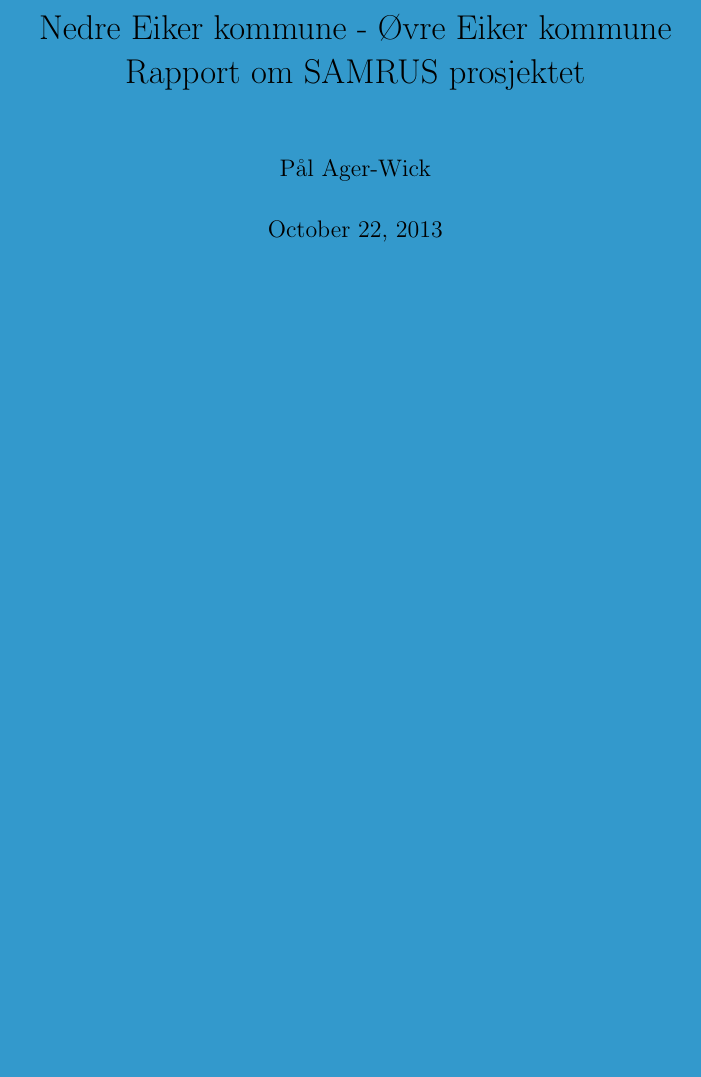
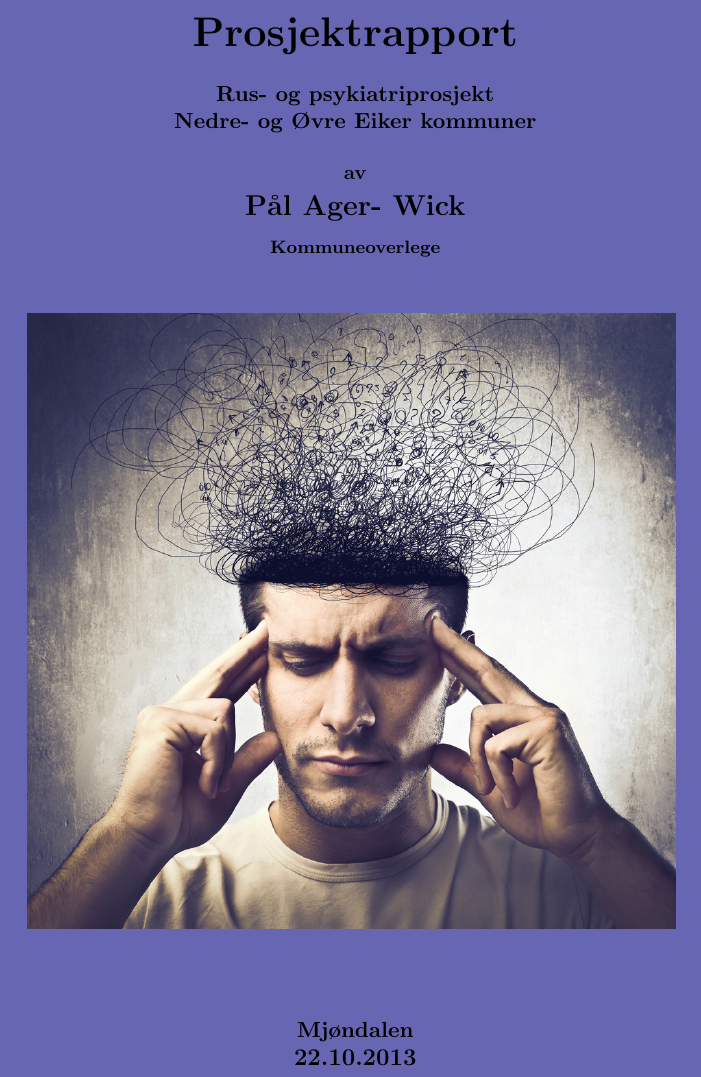
Before and after one commit to pcjawick/SAMRUSrapport, a LaTeX document (Projrap_main.tex): part of page 1 of 30, cut at the place of the change, the shorter picture padded with empty space. Compiled offline with pdfLaTeX.

Commit message:
Endret layout
LAgt til bilde på forsiden endret layout.

```diff
--- a/Projrap_main.tex
+++ b/Projrap_main.tex
@@ -65,4 +65,16 @@
 
 \begin{document}
 
-\definecolor{f_page}{rgb}{0.2,0.6,0.8}%denne og etterfølgende def bakgrunnsfarge på tittelsiden
+
+\newcommand\nbvspace[1][3]{\vspace*{\stretch{#1}}}
+% allow some slack to avoid under/overfull boxes
+\newcommand\nbstretchyspace{\spaceskip0.5em plus 0.25em minus 0.25em}
+% To improve spacing on titlepages
+\newcommand{\nbtitlestretch}{\spaceskip0.6em}
+\pagestyle{empty}
+\begin{center}
+\bfseries
+\nbvspace[1]
+\Huge
+{\nbtitlestretch\huge
+Prosjektrapport}
@@ -68,0 +92,3 @@
+\nbvspace[2]
+
+\includegraphics[width=4.5in]{./pix/svirrende.jpg}
```
Also changed, not shown: Projrap_main.pdf, Projrap_main.tex (26 more changed lines), 1 other file.
